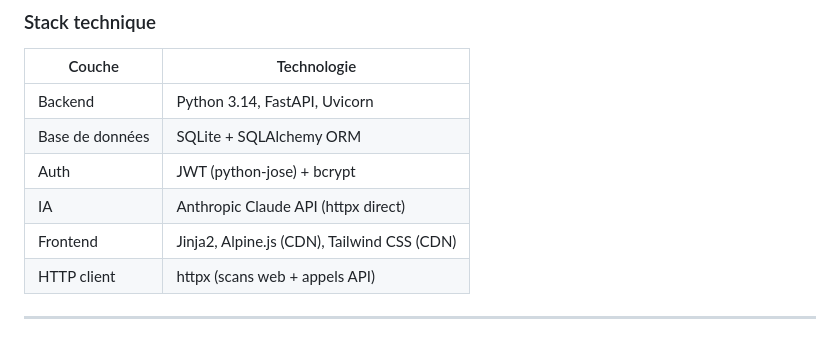
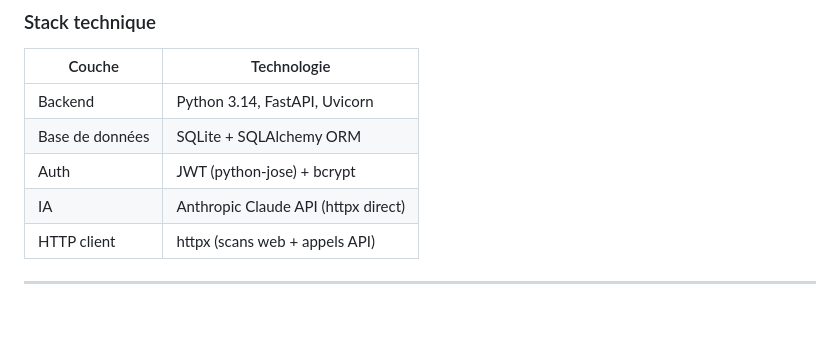
Before and after one commit to robsjean/SuturaSec, a Markdown page: README.md, the part around the change. Drawn GitHub-style.

```diff
--- a/README.md
+++ b/README.md
@@ -81,7 +81,6 @@ SuturaSec/
 | Base de données | SQLite + SQLAlchemy ORM |
 | Auth | JWT (python-jose) + bcrypt |
 | IA | Anthropic Claude API (httpx direct) |
-| Frontend | Jinja2, Alpine.js (CDN), Tailwind CSS (CDN) |
 | HTTP client | httpx (scans web + appels API) |
 
 
```
